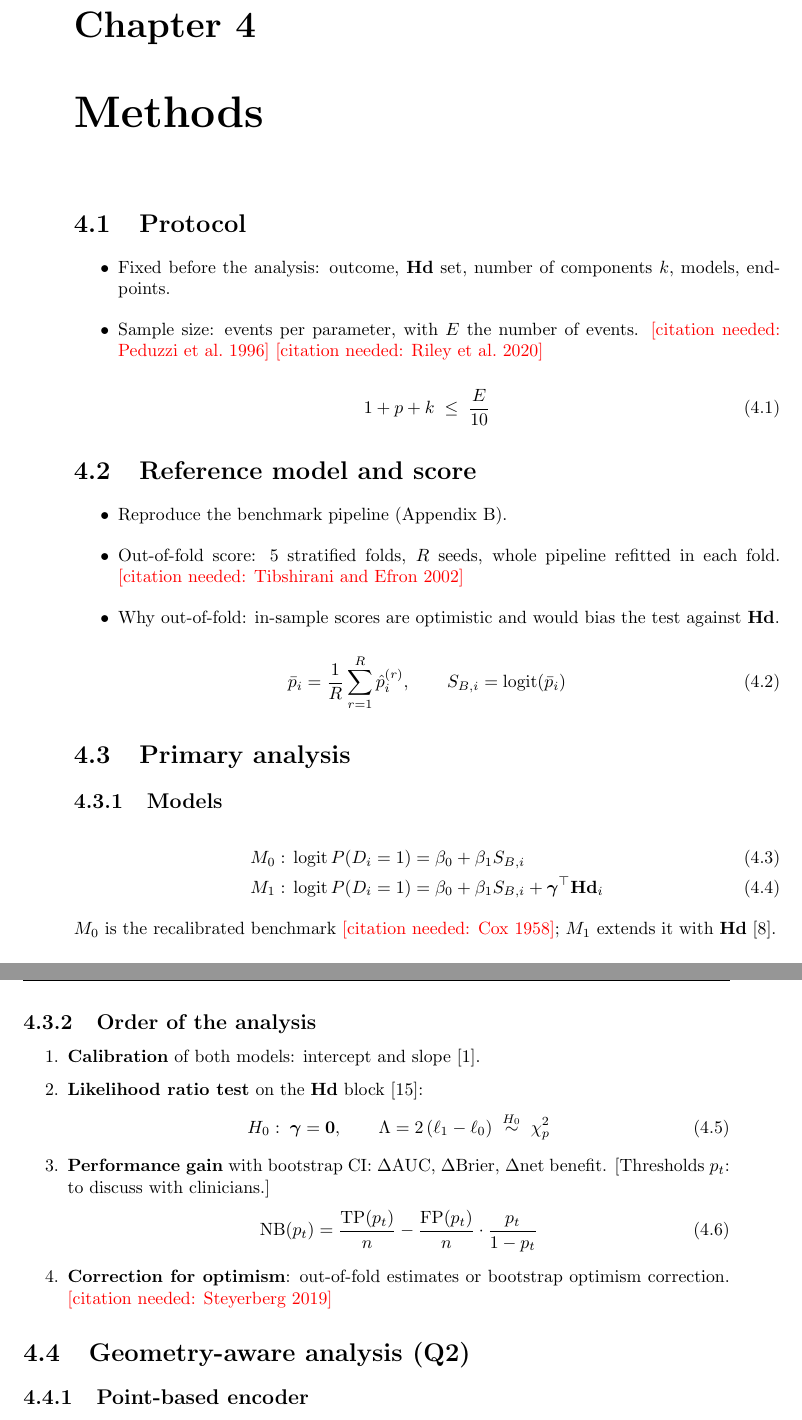
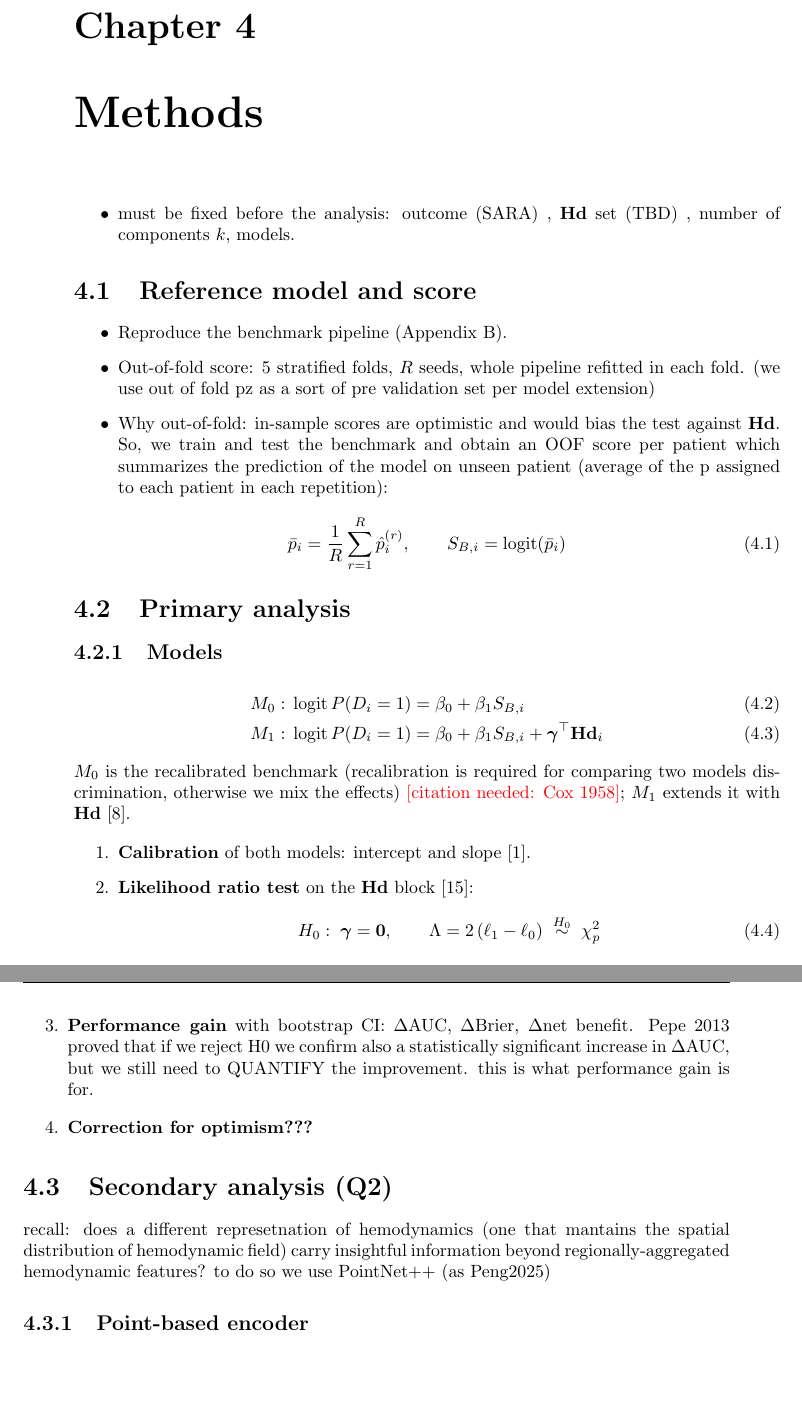
Before and after one commit to annaferrari02/thesis-anna, a LaTeX thesis (main.tex, which reads capitoli/methods.tex): two parts of pages 19 and 20 of 47, joined at a grey line, cut so that both start at the same text, the shorter picture padded with empty space. Compiled offline with pdfLaTeX.

Commit message:
Updates from Overleaf

```diff
--- a/capitoli/methods.tex
+++ b/capitoli/methods.tex
@@ -1,17 +1,13 @@
-\section{Protocol}
+
 \begin{itemize}
-    \item Fixed before the analysis: outcome, $\mathbf{Hd}$ set, number of components $k$, models, endpoints.
-    \item Sample size: events per parameter, with $E$ the number of events. \citeneeded{Peduzzi et al.\ 1996} \citeneeded{Riley et al.\ 2020}
+    \item must be fixed before the analysis: outcome (SARA) , $\mathbf{Hd}$ set (TBD) , number of components $k$, models.
 \end{itemize}
-\begin{equation}
-    1 + p + k \;\le\; \frac{E}{10}
-\end{equation}
 
 \section{Reference model and score}
 \begin{itemize}
     \item Reproduce the benchmark pipeline (Appendix~\ref{app:benchmark}).
-    \item Out-of-fold score: 5 stratified folds, $R$ seeds, whole pipeline refitted in each fold. \citeneeded{Tibshirani and Efron 2002}
-    \item Why out-of-fold: in-sample scores are optimistic and would bias the test against $\mathbf{Hd}$.
+    \item Out-of-fold score: 5 stratified folds, $R$ seeds, whole pipeline refitted in each fold. (we use out of fold pz as a sort of pre validation set per model extension)
+    \item Why out-of-fold: in-sample scores are optimistic and would bias the test against $\mathbf{Hd}$. So, we train and test the benchmark and obtain an OOF score per patient which summarizes the prediction of the model on unseen patient (average of the p assigned to each patient in each repetition):
 \end{itemize}
 \begin{equation}
     \bar{p}_i = \frac{1}{R}\sum_{r=1}^{R} \hat{p}_i^{(r)},
@@ -26,9 +22,8 @@
     M_0:\;& \operatorname{logit} P(D_i = 1) = \beta_0 + \beta_1 S_{B,i} \\
     M_1:\;& \operatorname{logit} P(D_i = 1) = \beta_0 + \beta_1 S_{B,i} + \boldsymbol{\gamma}^{\top}\mathbf{Hd}_i
 \end{align}
-$M_0$ is the recalibrated benchmark \citeneeded{Cox 1958}; $M_1$ extends it with $\mathbf{Hd}$ \cite{janssen_updating_2008}.
+$M_0$ is the recalibrated benchmark (recalibration is required for comparing two models discrimination, otherwise we mix the effects) \citeneeded{Cox 1958}; $M_1$ extends it with $\mathbf{Hd}$ \cite{janssen_updating_2008}.
 
-\subsection{Order of the analysis}
 \begin{enumerate}
     \item \textbf{Calibration} of both models: intercept and slope \cite{alba_discrimination_2017}.
     \item \textbf{Likelihood ratio test} on the $\mathbf{Hd}$ block \cite{pepe_testing_2013}:
@@ -37,15 +32,13 @@ $M_0$ is the recalibrated benchmark \citeneeded{Cox 1958}; $M_1$ extends it with
         \qquad
         \Lambda = 2\left(\ell_1 - \ell_0\right) \;\overset{H_0}{\sim}\; \chi^2_{p}
     \end{equation}
-    \item \textbf{Performance gain} with bootstrap CI: $\Delta$AUC, $\Delta$Brier, $\Delta$net benefit. {[}Thresholds $p_t$: to discuss with clinicians.]
-    \begin{equation}
-        \mathrm{NB}(p_t) = \frac{\mathrm{TP}(p_t)}{n} - \frac{\mathrm{FP}(p_t)}{n}\cdot\frac{p_t}{1 - p_t}
-    \end{equation}
-    \item \textbf{Correction for optimism}: out-of-fold estimates or bootstrap optimism correction. \citeneeded{Steyerberg 2019}
+    \item \textbf{Performance gain} with bootstrap CI: $\Delta$AUC, $\Delta$Brier, $\Delta$net benefit. Pepe 2013 proved that if we reject H0 we confirm also a statistically significant increase in $\Delta$AUC, but we still need to QUANTIFY the improvement. this is what performance gain is for.
+
+    \item \textbf{Correction for optimism???}
 \end{enumerate}
 
-\section{Geometry-aware analysis (Q2)}
-
+\section{Secondary analysis (Q2)}
+recall: does a different represetnation of hemodynamics (one that mantains the spatial distribution of hemodynamic field) carry insightful information beyond regionally-aggregated hemodynamic features? to do so we use PointNet++ (as Peng2025)
 \subsection{Point-based encoder}
 \begin{itemize}
     \item Encoder $E_\phi$: small PointNet++. \citeneeded{Qi et al.\ 2017, PointNet++}
```
Also changed, not shown: capitoli/background.tex (+6 -6 lines), capitoli/data.tex (+8 -18 lines).
